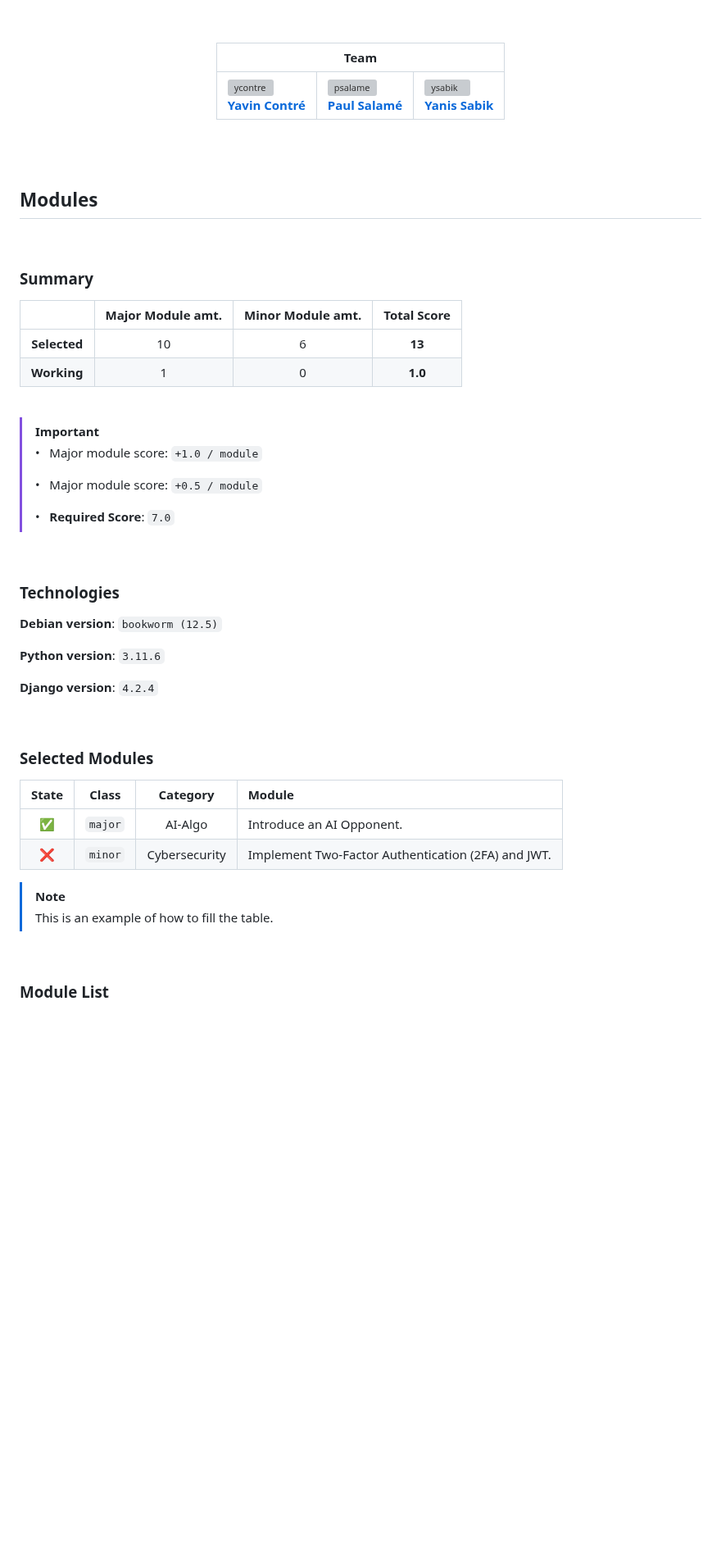
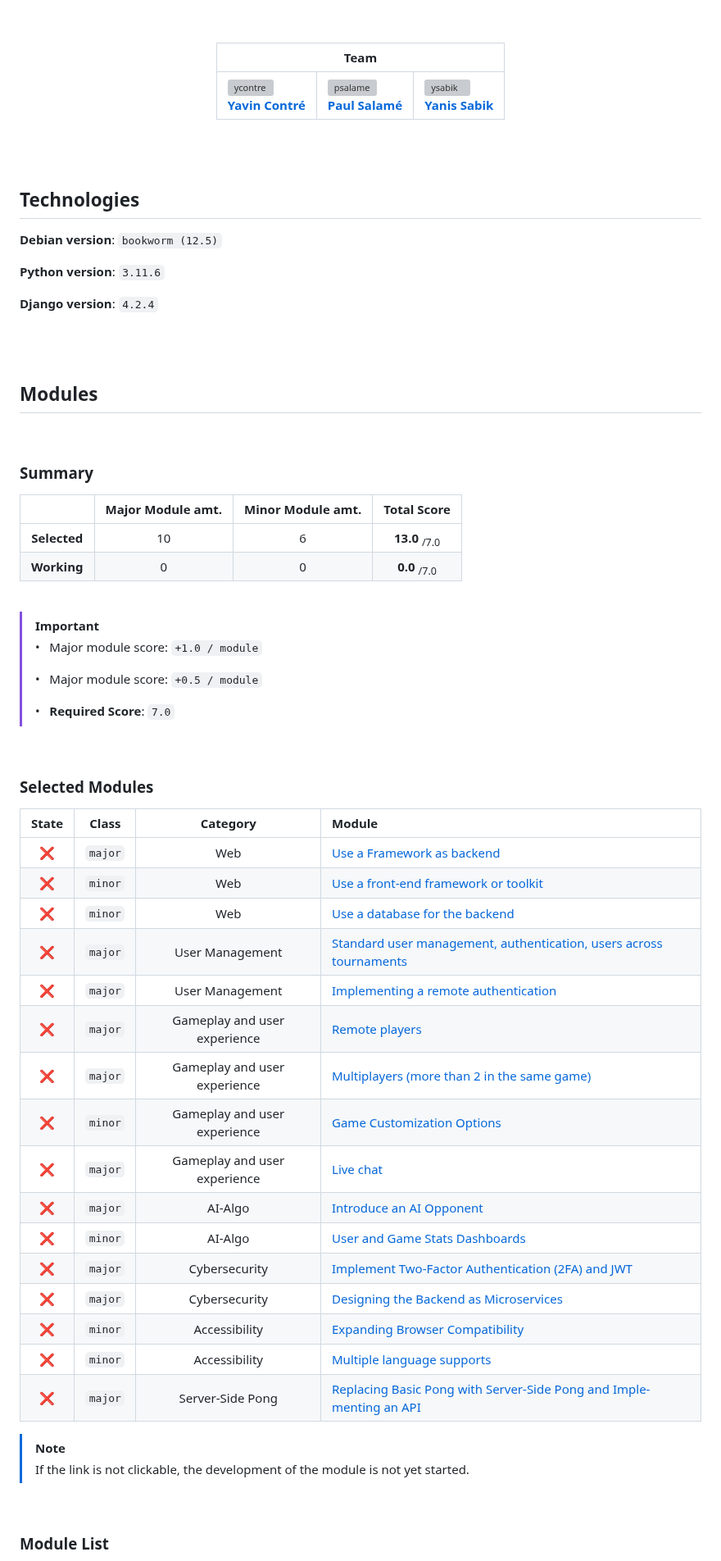
Before and after one commit to Luzog78/42-ft_transcendence, a Markdown page: README.md, the part around one of its changes. Shown at 82% size. Rendered like a GitHub page; blank space fills up the shorter version; grey boxes are pictures that could not be loaded.

Commit message:
Module Selection

```diff
--- a/README.md
+++ b/README.md
@@ -57,16 +57,27 @@
 </div>
 
 
+## Technologies
+
+**Debian version**: `bookworm (12.5)`
+
+**Python version**: `3.11.6`
+
+**Django version**: `4.2.4`
+
+<br><br>
+
+
 ## Modules
 
 <br>
 
 ### Summary
 
-|              | Major Module amt. | Minor Module amt. | Total Score |
-| :----------: | :---------------: | :---------------: | :---------: |
-| **Selected** |         10        |         6         |   **13**   |
-| **Working**  |         1         |         0         |   **1.0**   |
+|              | Major Module amt. | Minor Module amt. |       Total Score        |
+| :----------: | :---------------: | :---------------: | :----------------------: |
+| **Selected** |         10        |         6         | **13.0** <sub>/7.0</sub> |
+| **Working**  |         0         |         0         |  **0.0** <sub>/7.0</sub> |
 
 <br>
 
@@ -80,25 +91,29 @@
 
 <br>
 
-### Technologies
-
-**Debian version**: `bookworm (12.5)`
-
-**Python version**: `3.11.6`
-
-**Django version**: `4.2.4`
-
-<br>
-
 ### Selected Modules
 
-| State  |  Class  |    Category    | Module |
-| :----: | :-----: | :------------: | :----- |
-|   ✅   | `major` | AI-Algo        | Introduce an AI Opponent. |
-|   ❌   | `minor` | Cybersecurity  | Implement Two-Factor Authentication (2FA) and JWT. |
+| State  |  Class  |           Category           | Module |
+| :----: | :-----: | :--------------------------: | :----- |
+|   ❌   | `major` | Web                          | [Use a Framework as backend](#major-use-a-framework-as-backend) |
+|   ❌   | `minor` | Web                          | [Use a front-end framework or toolkit](#minor-use-a-front-end-framework-or-toolkit) |
+|   ❌   | `minor` | Web                          | [Use a database for the backend](#minor-use-a-database-for-the-backend) |
+|   ❌   | `major` | User Management              | [Standard user management, authentication, users across tournaments](#major-standard-user-management,-authentication,-users-across-tournaments) |
+|   ❌   | `major` | User Management              | [Implementing a remote authentication](#major-implementing-a-remote-authentication) |
+|   ❌   | `major` | Gameplay and user experience | [Remote players](#major-remote-players) |
+|   ❌   | `major` | Gameplay and user experience | [Multiplayers (more than 2 in the same game)](#major-multiplayers-(more-than-2-in-the-same-game)) |
+|   ❌   | `minor` | Gameplay and user experience | [Game Customization Options](#minor-game-customization-options) |
+|   ❌   | `major` | Gameplay and user experience | [Live chat](#major-live-chat) |
+|   ❌   | `major` | AI-Algo                      | [Introduce an AI Opponent](#major-introduce-an-ai-opponent) |
+|   ❌   | `minor` | AI-Algo                      | [User and Game Stats Dashboards](#minor-user-and-game-stats-dashboards) |
+|   ❌   | `major` | Cybersecurity                | [Implement Two-Factor Authentication (2FA) and JWT](#major-implement-two-factor-authentication-(2fa)-and-jwt) |
+|   ❌   | `major` | Cybersecurity                | [Designing the Backend as Microservices](#major-designing-the-backend-as-microservices) |
+|   ❌   | `minor` | Accessibility                | [Expanding Browser Compatibility](#minor-expanding-browser-compatibility) |
+|   ❌   | `minor` | Accessibility                | [Multiple language supports](#minor-multiple-language-supports) |
+|   ❌   | `major` | Server-Side Pong             | [Replacing Basic Pong with Server-Side Pong and Imple-menting an API](#major-replacing-basic-pong-with-server-side-pong-and-imple-menting-an-api) |
 
 > [!NOTE]
-> This is an example of how to fill the table.
+> If the link is not clickable, the development of the module is not yet started.
 
 <br>
 
```
Also changed, not shown: other parts of README.md (+1 -2 lines).
